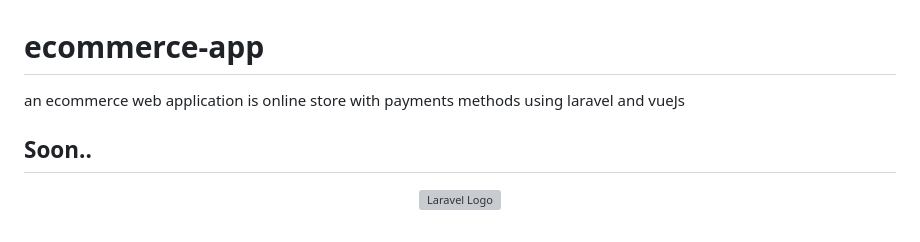
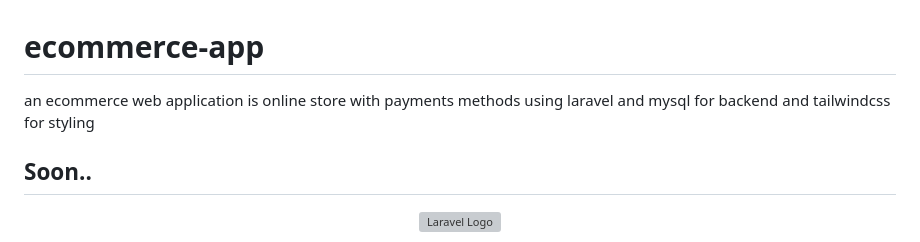
Before and after one commit to kadik23/ecommerce-app, a Markdown page: README.md, the part around the change. Rendered like a GitHub page; grey boxes are pictures that could not be loaded.

```diff
--- a/README.md
+++ b/README.md
@@ -1,5 +1,5 @@
 # ecommerce-app
-an ecommerce web application is online store with payments methods using laravel and vueJs <br>
+an ecommerce web application is online store with payments methods using laravel and mysql for backend and tailwindcss for styling <br>
 ## Soon..
 <p align="center"><a href="https://laravel.com" target="_blank"><img src="https://raw.githubusercontent.com/laravel/art/master/logo-lockup/5%20SVG/2%20CMYK/1%20Full%20Color/laravel-logolockup-cmyk-red.svg" width="400" alt="Laravel Logo"></a></p>
 
```
